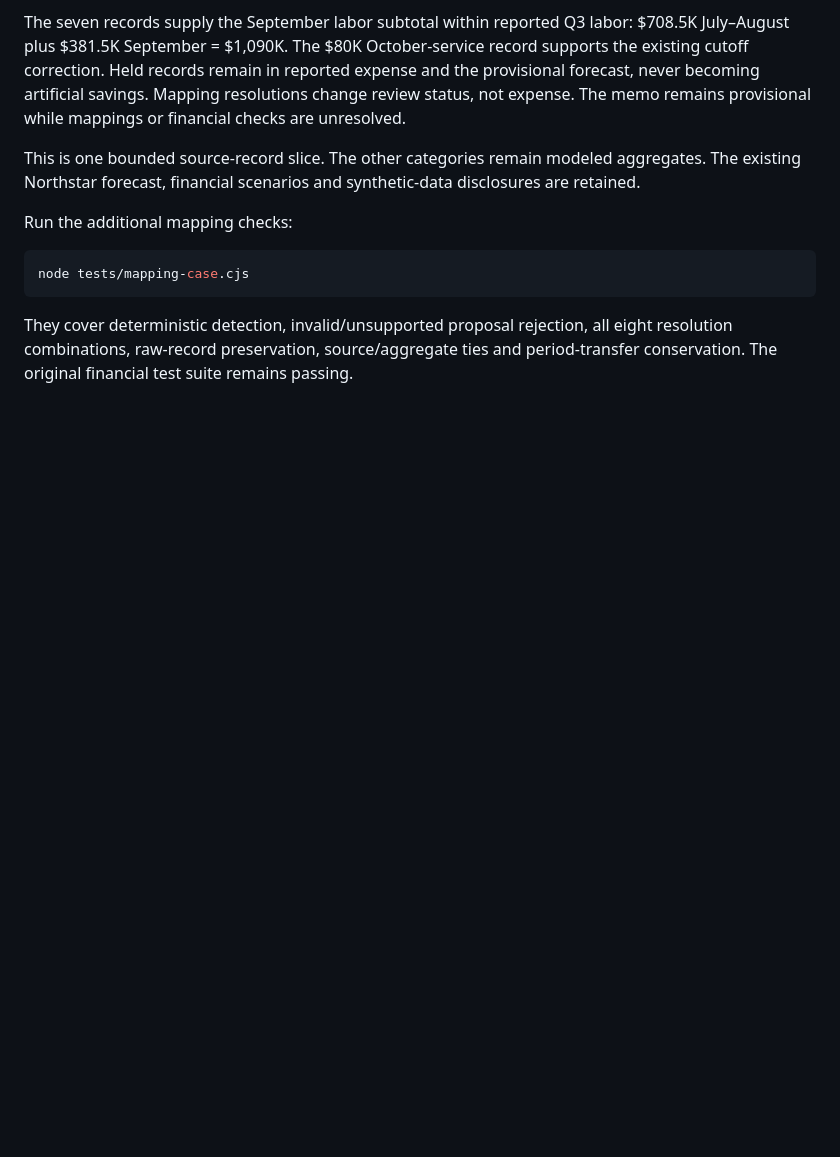
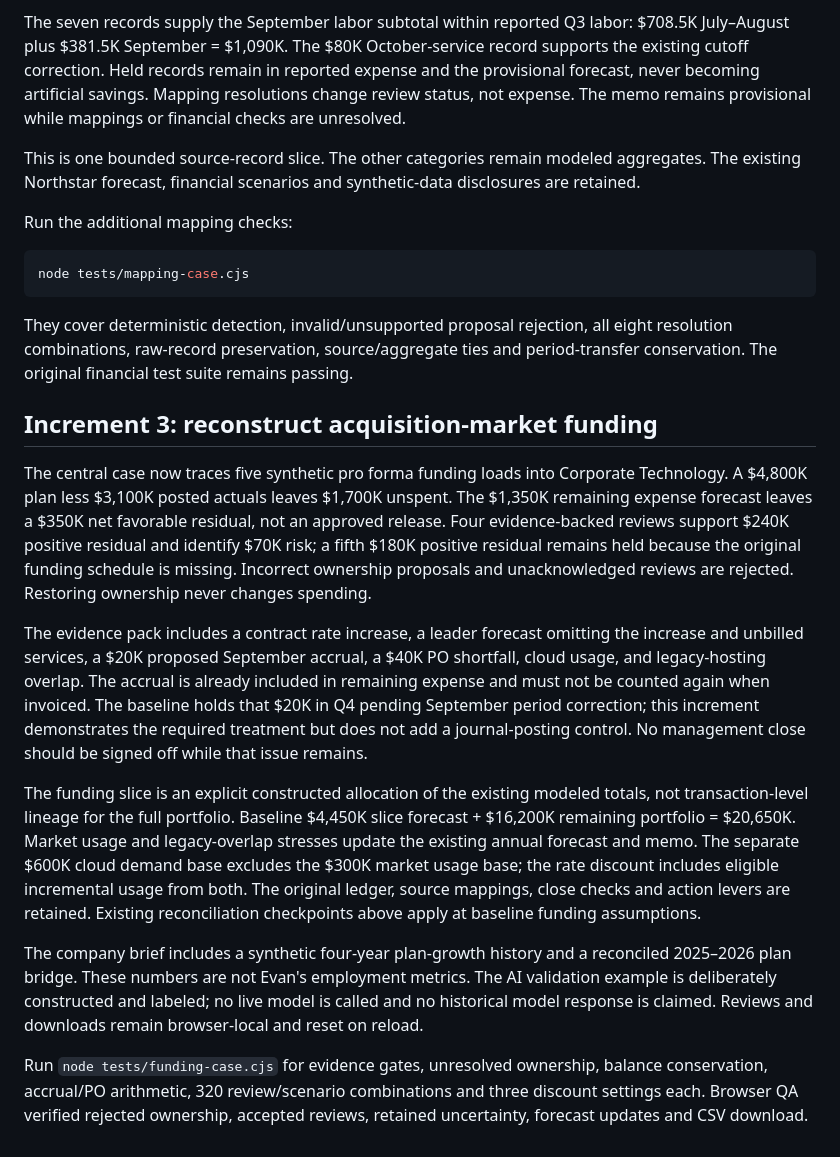
Before and after one commit to evangarvey553-finance/decision-intelligence-lab, a Markdown page: README.md, the part around the change. GitHub-like rendering; blank space fills up the shorter version.

Commit message:
Document acquisition-market funding case and model boundaries

````diff
--- a/README.md
+++ b/README.md
@@ -63,3 +63,16 @@ node tests/mapping-case.cjs
 ```
 
 They cover deterministic detection, invalid/unsupported proposal rejection, all eight resolution combinations, raw-record preservation, source/aggregate ties and period-transfer conservation. The original financial test suite remains passing.
+
+
+## Increment 3: reconstruct acquisition-market funding
+
+The central case now traces five synthetic pro forma funding loads into Corporate Technology. A $4,800K plan less $3,100K posted actuals leaves $1,700K unspent. The $1,350K remaining expense forecast leaves a $350K net favorable residual, not an approved release. Four evidence-backed reviews support $240K positive residual and identify $70K risk; a fifth $180K positive residual remains held because the original funding schedule is missing. Incorrect ownership proposals and unacknowledged reviews are rejected. Restoring ownership never changes spending.
+
+The evidence pack includes a contract rate increase, a leader forecast omitting the increase and unbilled services, a $20K proposed September accrual, a $40K PO shortfall, cloud usage, and legacy-hosting overlap. The accrual is already included in remaining expense and must not be counted again when invoiced. The baseline holds that $20K in Q4 pending September period correction; this increment demonstrates the required treatment but does not add a journal-posting control. No management close should be signed off while that issue remains.
+
+The funding slice is an explicit constructed allocation of the existing modeled totals, not transaction-level lineage for the full portfolio. Baseline $4,450K slice forecast + $16,200K remaining portfolio = $20,650K. Market usage and legacy-overlap stresses update the existing annual forecast and memo. The separate $600K cloud demand base excludes the $300K market usage base; the rate discount includes eligible incremental usage from both. The original ledger, source mappings, close checks and action levers are retained. Existing reconciliation checkpoints above apply at baseline funding assumptions.
+
+The company brief includes a synthetic four-year plan-growth history and a reconciled 2025–2026 plan bridge. These numbers are not Evan's employment metrics. The AI validation example is deliberately constructed and labeled; no live model is called and no historical model response is claimed. Reviews and downloads remain browser-local and reset on reload.
+
+Run `node tests/funding-case.cjs` for evidence gates, unresolved ownership, balance conservation, accrual/PO arithmetic, 320 review/scenario combinations and three discount settings each. Browser QA verified rejected ownership, accepted reviews, retained uncertainty, forecast updates and CSV download.
````
